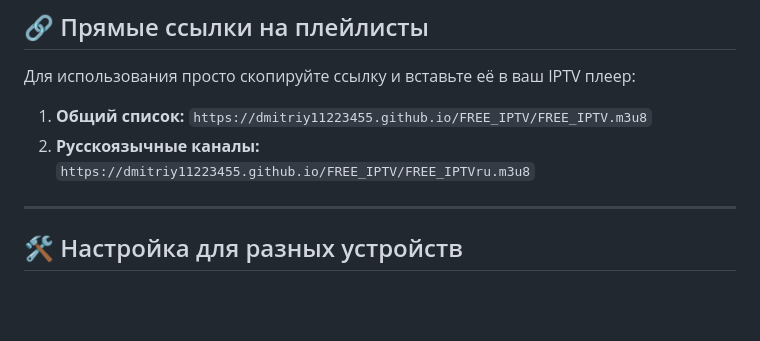
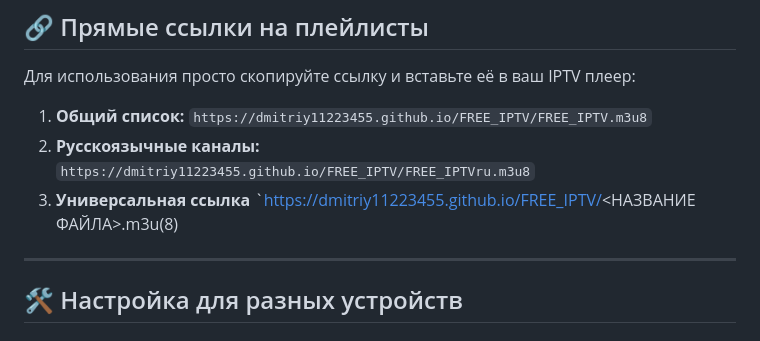
Before and after one commit to Dmitriy11223455/FREE_IPTV, a Markdown page: README.md, the part around the change. Drawn GitHub-style; blank space fills up the shorter version.

```diff
--- a/README.md
+++ b/README.md
@@ -9,7 +9,8 @@
    `https://dmitriy11223455.github.io/FREE_IPTV/FREE_IPTV.m3u8`
 2. **Русскоязычные каналы:**
    `https://dmitriy11223455.github.io/FREE_IPTV/FREE_IPTVru.m3u8`
-
+3. **Универсальная ссылка**
+   `https://dmitriy11223455.github.io/FREE_IPTV/<НАЗВАНИЕ ФАЙЛА>.m3u(8)
 ---
 
 ## 🛠 Настройка для разных устройств
```
